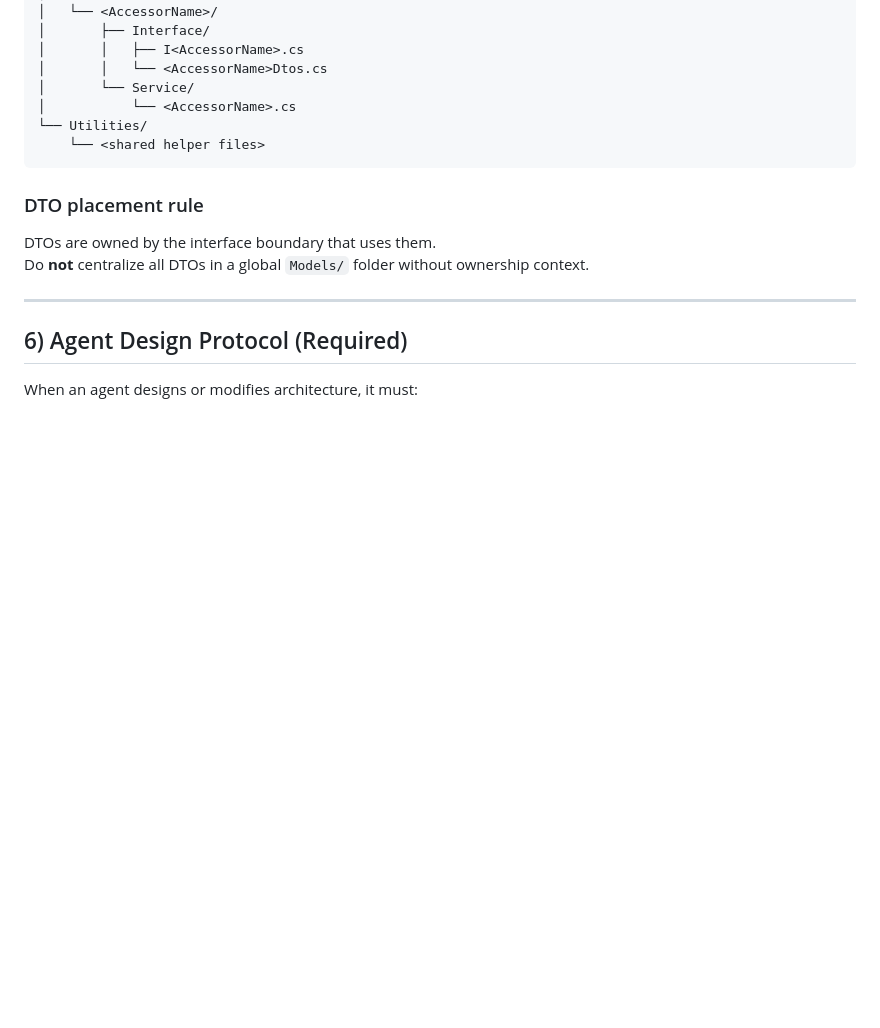
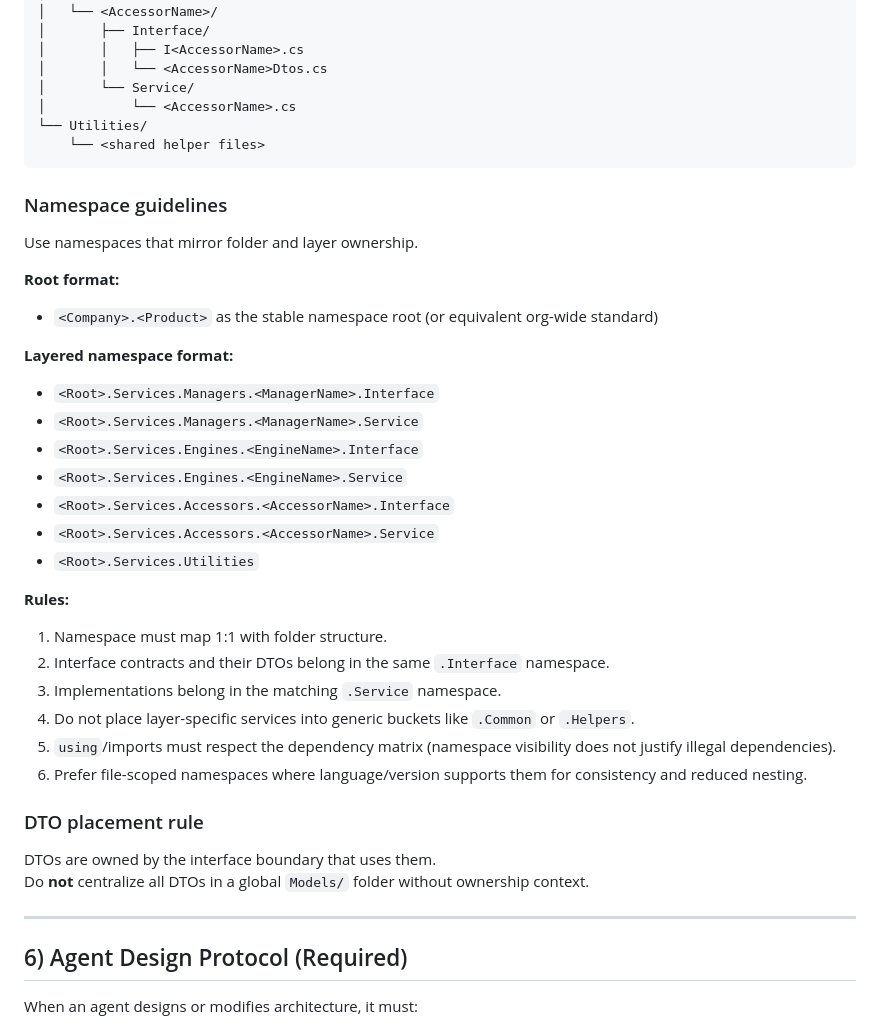
Before and after one commit to kown7/almtoo, a Markdown page: docs/IDESIGN.md, the part around the change. GitHub-like rendering; blank space fills up the shorter version.

Commit message:
docs: add namespace guidelines to Chapter 5 of architecture document
Co-authored-by: aider (github_copilot/gpt-5.3-codex) <aider@aider.chat>

````diff
--- a/docs/IDESIGN.md
+++ b/docs/IDESIGN.md
@@ -193,6 +193,30 @@ Services/
     └── <shared helper files>
 ```
 
+### Namespace guidelines
+
+Use namespaces that mirror folder and layer ownership.
+
+**Root format:**
+- `<Company>.<Product>` as the stable namespace root (or equivalent org-wide standard)
+
+**Layered namespace format:**
+- `<Root>.Services.Managers.<ManagerName>.Interface`
+- `<Root>.Services.Managers.<ManagerName>.Service`
+- `<Root>.Services.Engines.<EngineName>.Interface`
+- `<Root>.Services.Engines.<EngineName>.Service`
+- `<Root>.Services.Accessors.<AccessorName>.Interface`
+- `<Root>.Services.Accessors.<AccessorName>.Service`
+- `<Root>.Services.Utilities`
+
+**Rules:**
+1. Namespace must map 1:1 with folder structure.
+2. Interface contracts and their DTOs belong in the same `.Interface` namespace.
+3. Implementations belong in the matching `.Service` namespace.
+4. Do not place layer-specific services into generic buckets like `.Common` or `.Helpers`.
+5. `using`/imports must respect the dependency matrix (namespace visibility does not justify illegal dependencies).
+6. Prefer file-scoped namespaces where language/version supports them for consistency and reduced nesting.
+
 ### DTO placement rule
 DTOs are owned by the interface boundary that uses them.
 Do **not** centralize all DTOs in a global `Models/` folder without ownership context.
````
